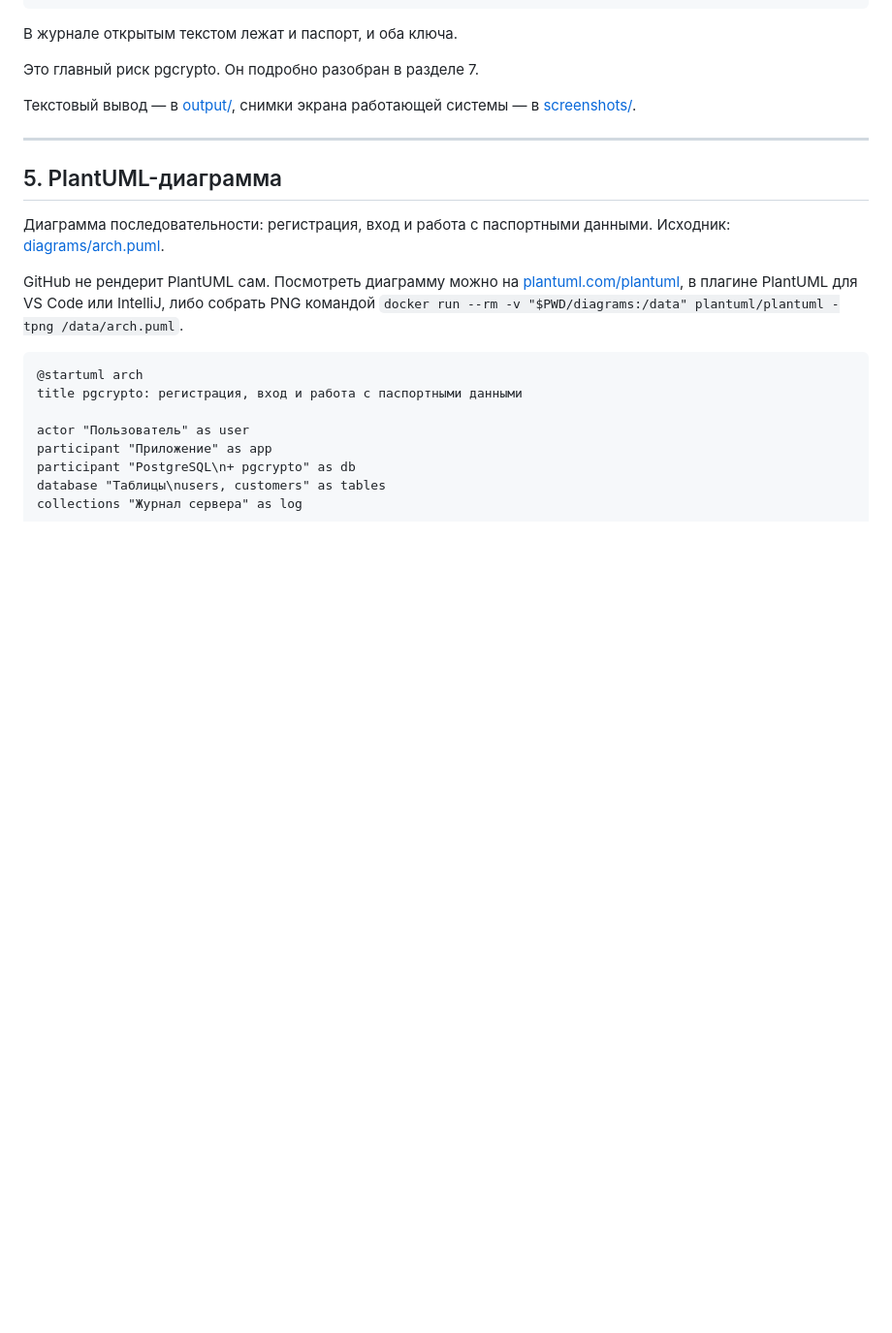
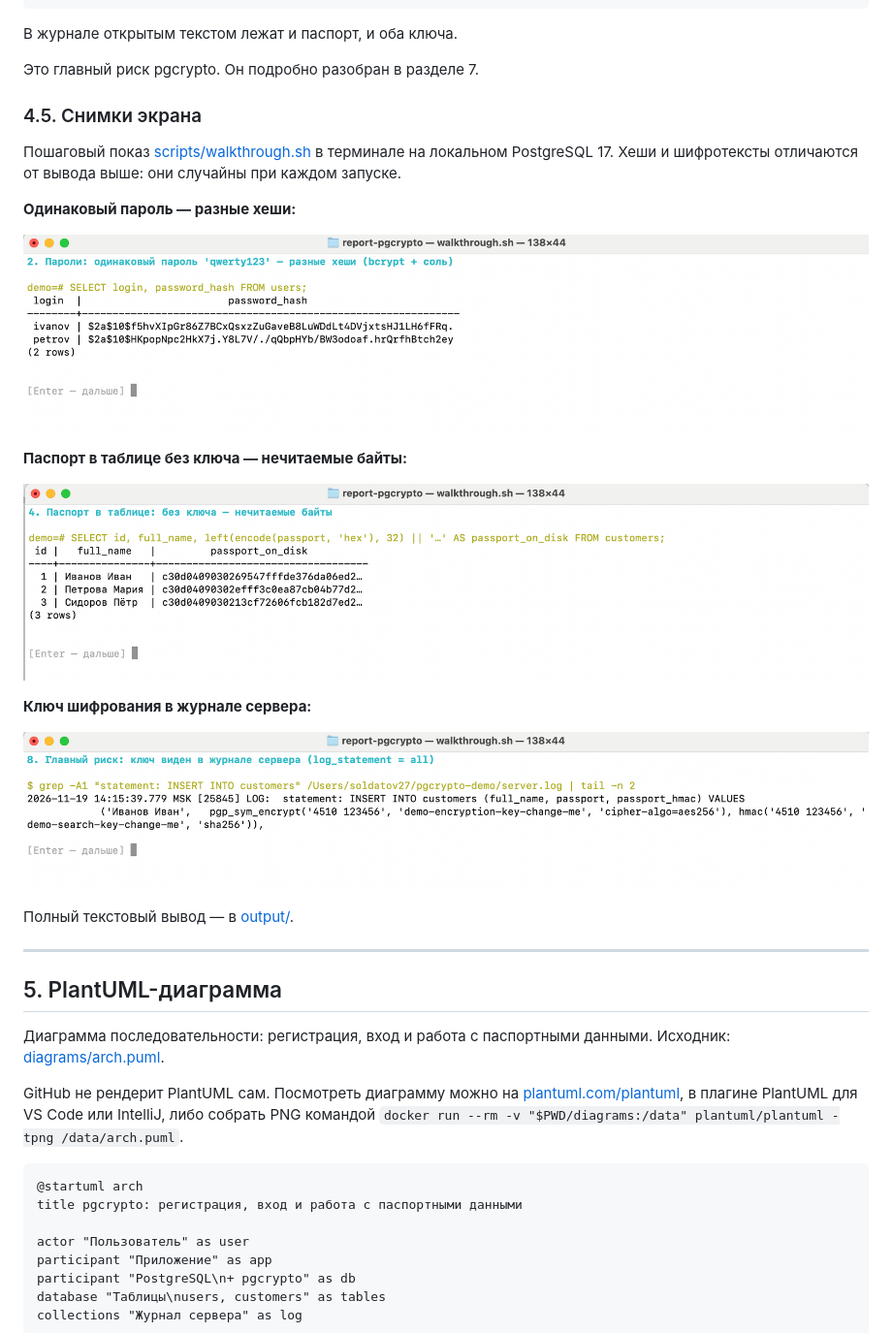
Before and after one commit to Ranot27/report-pgcrypto, a Markdown page: README.md, the part around the change. Shown at 97% size. Rendered like a GitHub page; pictures changed too: screenshots/01_passwords.png (added), screenshots/02_encrypted.png (added), screenshots/03_key_in_log.png (added); blank space fills up the shorter version.

Commit message:
add screenshots

```diff
--- a/README.md
+++ b/README.md
@@ -277,7 +277,24 @@ grep pgp_sym_encrypt ~/pgcrypto-demo/server.log      # вариант B
 
 Это главный риск pgcrypto. Он подробно разобран в разделе 7.
 
-Текстовый вывод — в [output/](output/), снимки экрана работающей системы — в [screenshots/](screenshots/).
+### 4.5. Снимки экрана
+
+Пошаговый показ [scripts/walkthrough.sh](scripts/walkthrough.sh) в терминале на локальном PostgreSQL 17.
+Хеши и шифротексты отличаются от вывода выше: они случайны при каждом запуске.
+
+**Одинаковый пароль — разные хеши:**
+
+![Пароли: разные хеши bcrypt](screenshots/01_passwords.png)
+
+**Паспорт в таблице без ключа — нечитаемые байты:**
+
+![Зашифрованный паспорт](screenshots/02_encrypted.png)
+
+**Ключ шифрования в журнале сервера:**
+
+![Ключ в журнале сервера](screenshots/03_key_in_log.png)
+
+Полный текстовый вывод — в [output/](output/).
 
 ---
 
```
Also changed, not shown: 1 other file.
